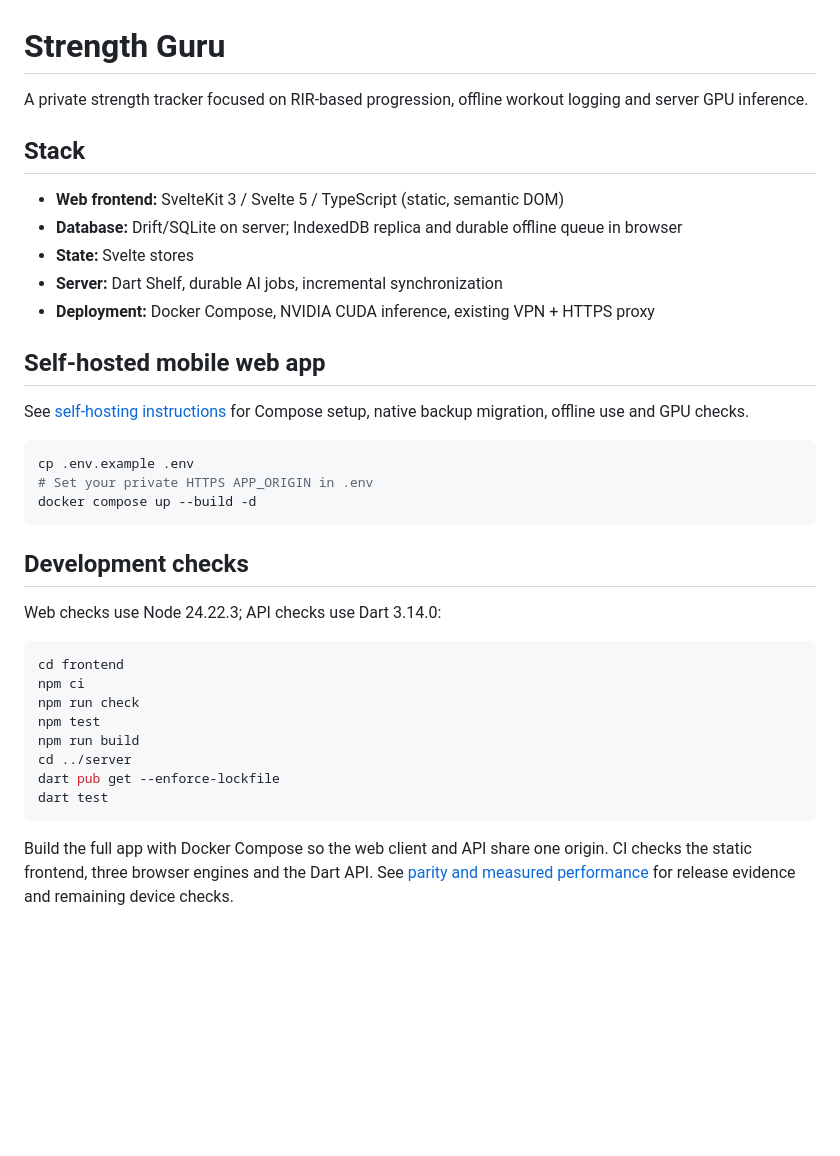
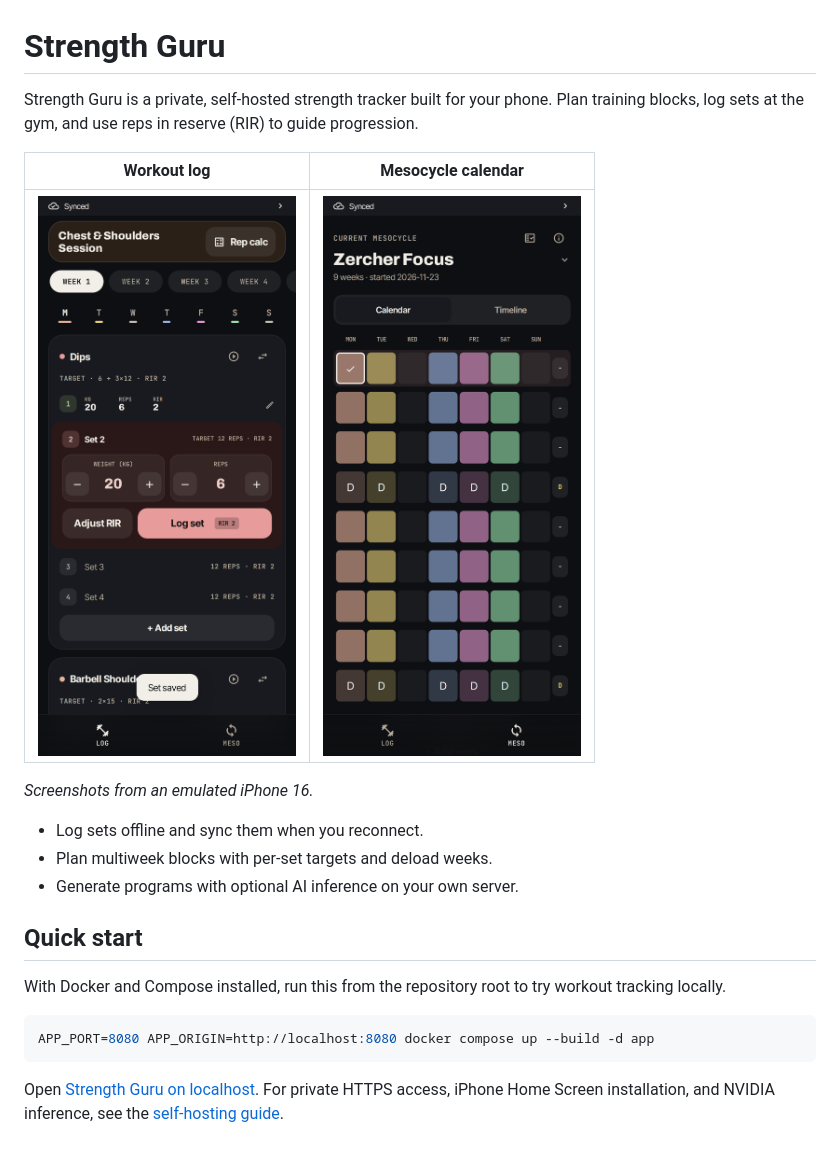
Before and after one commit to maxnaro/strength-guru, a Markdown page: README.md, the part around the change. Drawn GitHub-style; pictures changed too: docs/screenshots/mesocycle-calendar.png (added), docs/screenshots/workout-log.png (added); blank space fills up the shorter version.

Commit message:
docs: showcase Strength Guru in the README

````diff
--- a/README.md
+++ b/README.md
@@ -1,37 +1,23 @@
 # Strength Guru
 
-A private strength tracker focused on RIR-based progression, offline workout logging and server GPU inference.
+Strength Guru is a private, self-hosted strength tracker built for your phone. Plan training blocks, log sets at the gym, and use reps in reserve (RIR) to guide progression.
 
-## Stack
-- **Web frontend:** SvelteKit 3 / Svelte 5 / TypeScript (static, semantic DOM)
-- **Database:** Drift/SQLite on server; IndexedDB replica and durable offline queue in browser
-- **State:** Svelte stores
-- **Server:** Dart Shelf, durable AI jobs, incremental synchronization
-- **Deployment:** Docker Compose, NVIDIA CUDA inference, existing VPN + HTTPS proxy
+| Workout log | Mesocycle calendar |
+| --- | --- |
+| <a href="docs/screenshots/workout-log.png"><img src="docs/screenshots/workout-log.png" width="260" alt="Workout log showing a saved set and the next set's targets"></a> | <a href="docs/screenshots/mesocycle-calendar.png"><img src="docs/screenshots/mesocycle-calendar.png" width="260" alt="Mesocycle calendar showing training days, deload weeks, and a started session"></a> |
 
-## Self-hosted mobile web app
+*Screenshots from an emulated iPhone 16.*
 
-See [self-hosting instructions](docs/self-hosting.md) for Compose setup, native backup migration, offline use and GPU checks.
+- Log sets offline and sync them when you reconnect.
+- Plan multiweek blocks with per-set targets and deload weeks.
+- Generate programs with optional AI inference on your own server.
+
+## Quick start
+
+With Docker and Compose installed, run this from the repository root to try workout tracking locally.
 
 ```sh
-cp .env.example .env
-# Set your private HTTPS APP_ORIGIN in .env
-docker compose up --build -d
+APP_PORT=8080 APP_ORIGIN=http://localhost:8080 docker compose up --build -d app
 ```
 
-## Development checks
-
-Web checks use Node 24.22.3; API checks use Dart 3.14.0:
-
-```sh
-cd frontend
-npm ci
-npm run check
-npm test
-npm run build
-cd ../server
-dart pub get --enforce-lockfile
-dart test
-```
-
-Build the full app with Docker Compose so the web client and API share one origin. CI checks the static frontend, three browser engines and the Dart API. See [parity and measured performance](docs/frontend-parity.md) for release evidence and remaining device checks.
+Open [Strength Guru on localhost](http://localhost:8080). For private HTTPS access, iPhone Home Screen installation, and NVIDIA inference, see the [self-hosting guide](docs/self-hosting.md).
````
